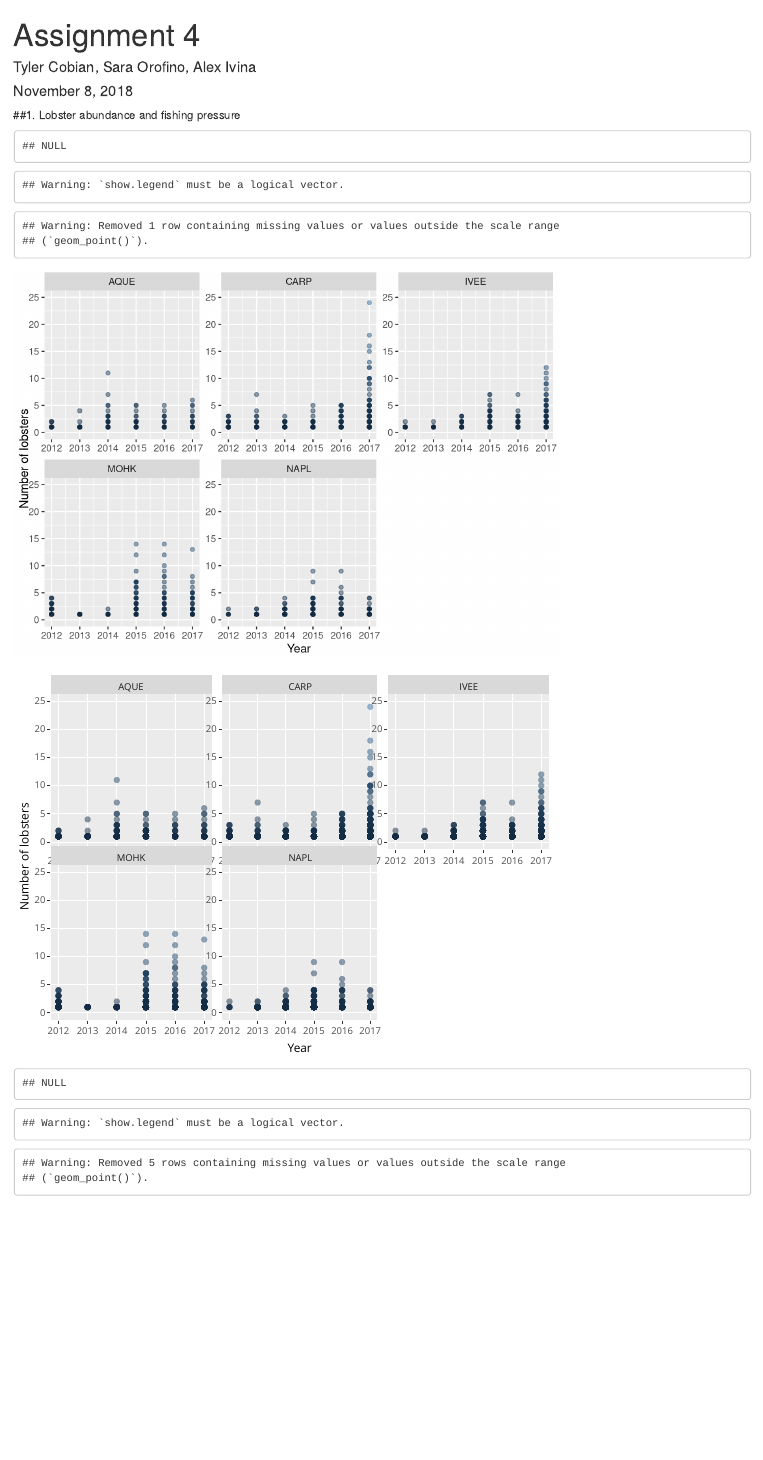
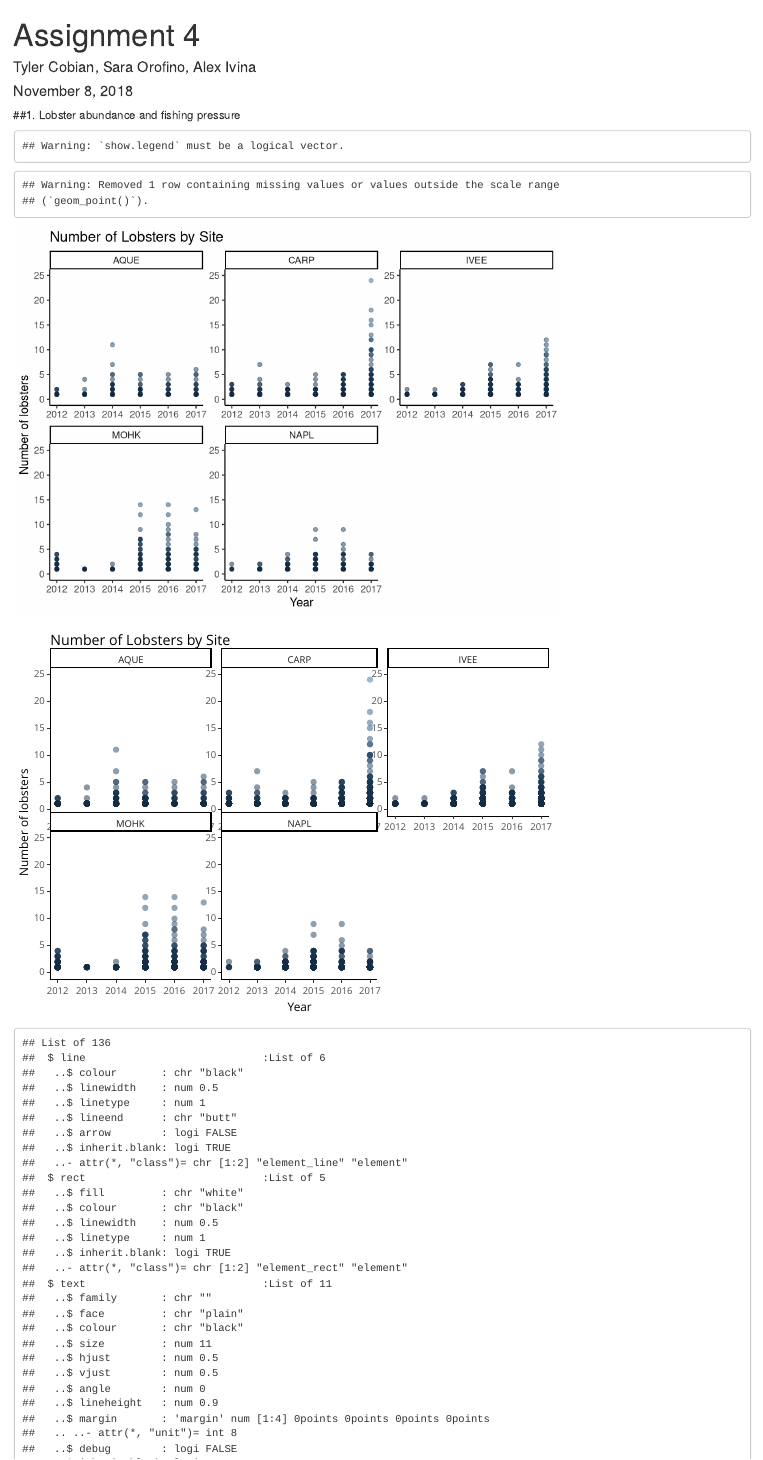
Before and after one commit to tcobian/Assignment-4, an R Markdown document (Assignment #4.Rmd): the page in a window 1100 px wide, from its top. Rendered offline with R 4.5, knitr and Pandoc, with nearby package versions; some code elsewhere in the file could not run offline.

Commit message:
Centered title in the graphs for number one; one of them isnt centering for whatever reason

```diff
--- a/Assignment #4.Rmd
+++ b/Assignment #4.Rmd
@@ -60,8 +60,9 @@ abundance_graph<-ggplot(lobster_1, aes(x = YEAR, y = COUNT))+
   geom_point(aes(color = COUNT), show.legend = "false", alpha = 0.5)+
   facet_wrap(~SITE, scales = "free")+
   scale_y_continuous(name = "Number of lobsters", limits = c(0,25))+
-  scale_x_continuous(name = "Year")
-  labs(title = "Number of lobsters by Site" )+
+  scale_x_continuous(name = "Year") +
+  labs(title = "Number of Lobsters by Site" ) +
+  theme(plot.title = element_text(hjust = 0.5)) +
   theme_classic()
 abundance_graph
 ggplotly(abundance_graph)
@@ -73,8 +74,9 @@ pressure_graph<- ggplot(lobster_traps_1, aes(x = YEAR, y = TRAPS))+
   geom_point(aes(color = TRAPS), show.legend = "false", alpha = 0.5)+
   facet_wrap(~SITE, scales = "free")+
   scale_y_continuous(name = "Number of traps", limits = c(0,25))+
-  scale_x_continuous(name = "Year")
-  labs(title = "Number of Traps by Site")+
+  scale_x_continuous(name = "Year") +
+  labs(title = "Number of Traps by Site") +
+  theme(plot.title = element_text(hjust = 0.5))
   theme_classic()
 pressure_graph
 ggplotly(pressure_graph)
```
